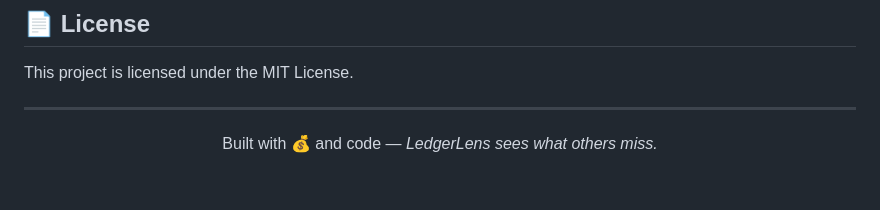
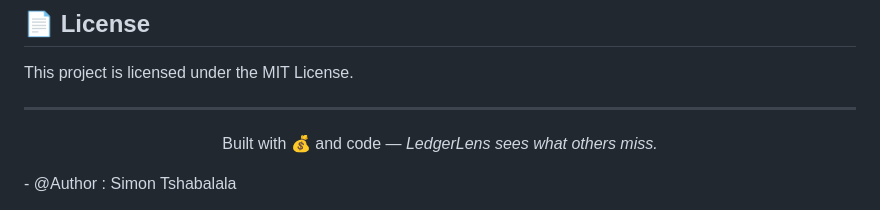
Before and after one commit to SimonTshabalala/ledgerlens, a Markdown page: README.md, the part around the change. Drawn GitHub-style; blank space fills up the shorter version.

```diff
--- a/README.md
+++ b/README.md
@@ -107,3 +107,4 @@ This project is licensed under the MIT License.
 ---
 
 <p align="center">Built with 💰 and code — <em>LedgerLens sees what others miss.</em></p>
+- @Author : Simon Tshabalala
```
